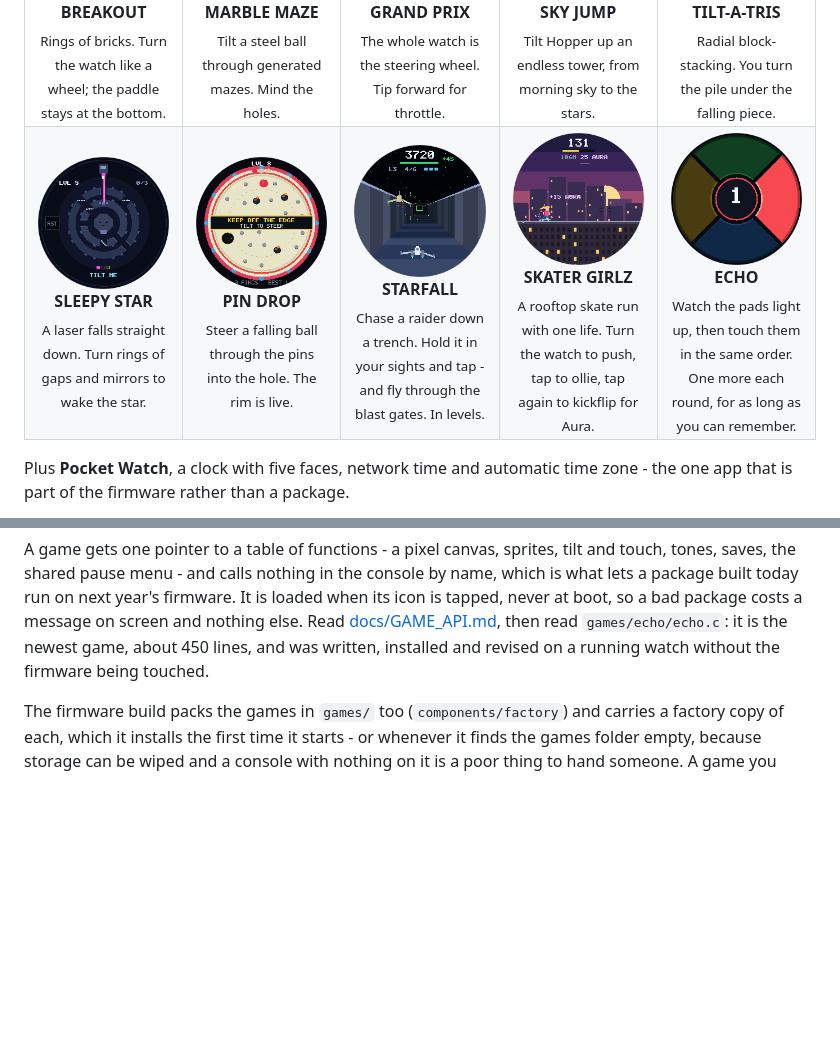
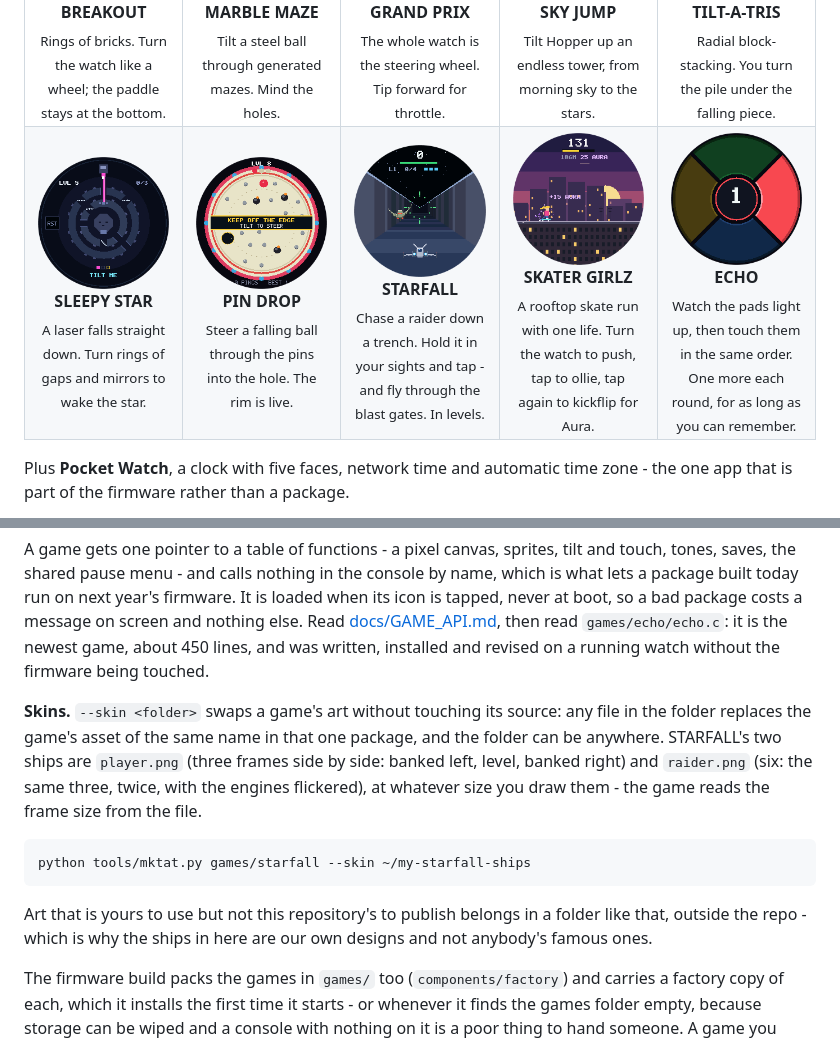
Before and after one commit to PartiallyFrozen/tilt-a-tron, a Markdown page: README.md, 2 parts joined by grey strips. GitHub-like rendering; pictures changed too: site/img/starfall.png; blank space fills up the shorter version.

````diff
--- a/README.md
+++ b/README.md
@@ -107,6 +107,20 @@ never at boot, so a bad package costs a message on screen and nothing else. Read
 [docs/GAME_API.md](docs/GAME_API.md), then read `games/echo/echo.c`: it is the newest game,
 about 450 lines, and was written, installed and revised on a running watch without the
 firmware being touched.
+
+**Skins.** `--skin <folder>` swaps a game's art without touching its source: any file in the
+folder replaces the game's asset of the same name in that one package, and the folder can be
+anywhere. STARFALL's two ships are `player.png` (three frames side by side: banked left, level,
+banked right) and `raider.png` (six: the same three, twice, with the engines flickered), at
+whatever size you draw them - the game reads the frame size from the file.
+
+```bash
+python tools/mktat.py games/starfall --skin ~/my-starfall-ships
+```
+
+Art that is yours to use but not this repository's to publish belongs in a folder like that,
+outside the repo - which is why the ships in here are our own designs and not anybody's
+famous ones.
 
 The firmware build packs the games in `games/` too (`components/factory`) and carries a
 factory copy of each, which it installs the first time it starts - or whenever it finds the
````
Also changed, not shown: 11 other files.
